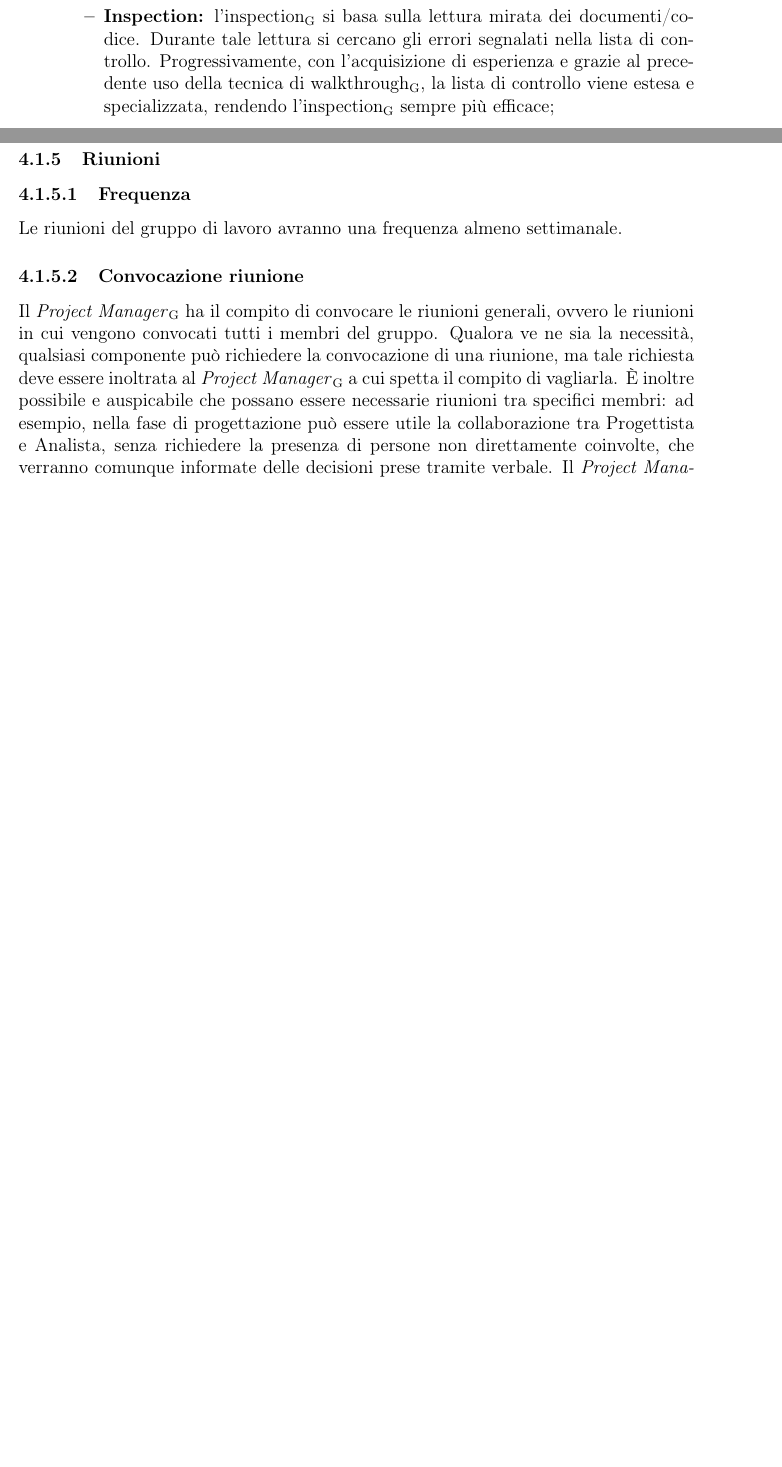
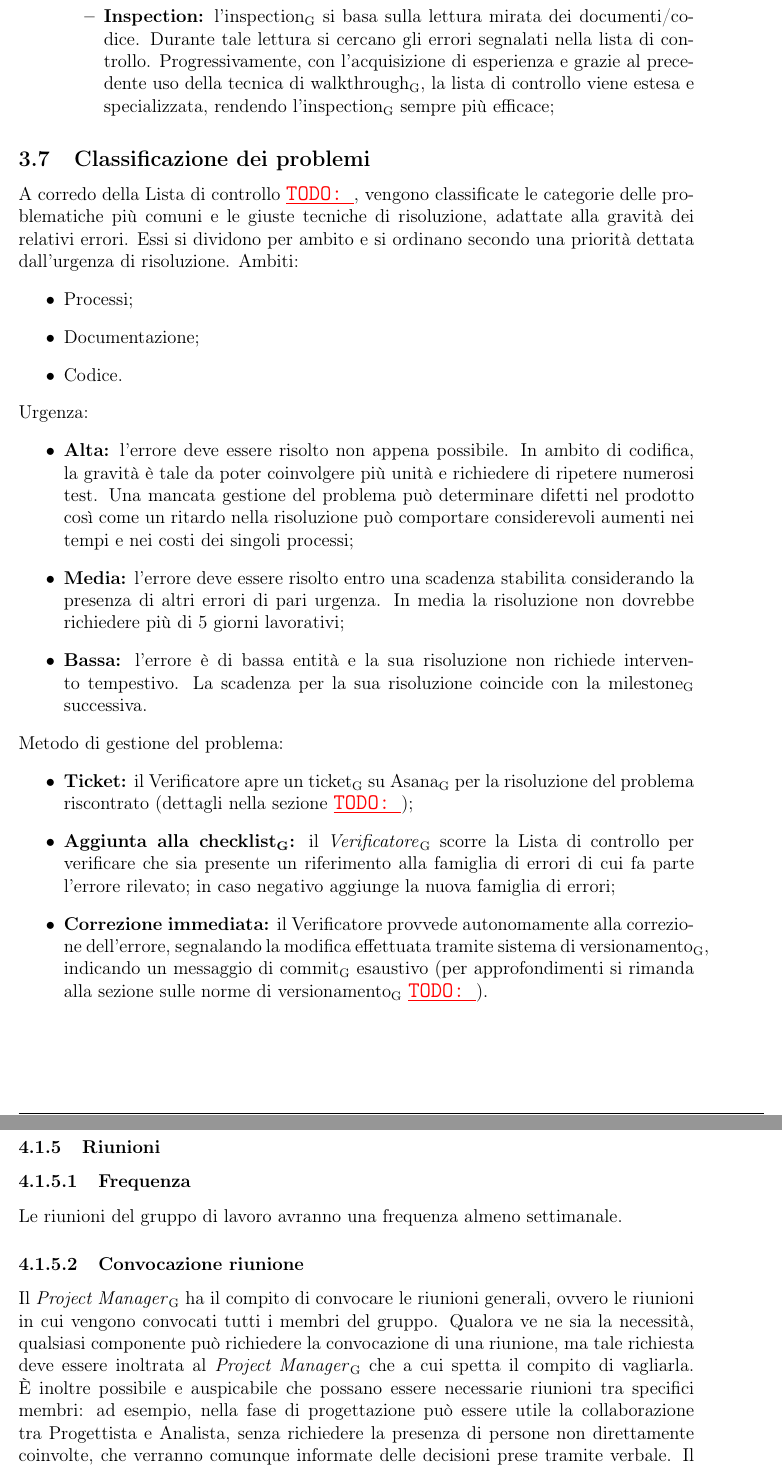
Before and after one commit to waltersandon/starware.swe15, a LaTeX document (doc/1_RR/interni/NormeDiProgetto/NormeDiProgetto_v1.0.3.tex): two parts of pages 18 and 24 of 27 before the commit and two parts of pages 18 and 23 of 26 after it, joined at a grey line, cut so that both start at the same text, the shorter picture padded with empty space. Compiled offline with pdfLaTeX.

Commit message:
uptadate verifica norme di progetto

```diff
--- a/doc/1_RR/interni/NormeDiProgetto/NormeDiProgetto_v1.0.3.tex
+++ b/doc/1_RR/interni/NormeDiProgetto/NormeDiProgetto_v1.0.3.tex
@@ -452,7 +452,25 @@ Verificatore controllerà i documenti e il codice utilizzando le seguenti tecnic
 \end{itemize}
 
 
-
+\subsection{Classificazione dei problemi}
+A corredo della Lista di controllo \TODO{}, vengono classificate le categorie delle problematiche più comuni e le giuste tecniche di risoluzione, adattate alla gravità dei relativi errori. Essi si dividono per ambito e si ordinano secondo una priorità dettata dall’urgenza di risoluzione. Ambiti:
+\begin{itemize}
+  \item Processi;
+  \item Documentazione;
+  \item Codice.
+\end{itemize}
+Urgenza:
+\begin{itemize}
+  \item \textbf{Alta:} l’errore deve essere risolto non appena possibile. In ambito di codifica, la gravità è tale da poter coinvolgere più unità e richiedere di ripetere numerosi test. Una mancata gestione del problema può determinare difetti nel prodotto così come un ritardo nella risoluzione può comportare considerevoli aumenti nei tempi e nei costi dei singoli processi;
+  \item \textbf{Media:} l’errore deve essere risolto entro una scadenza stabilita considerando la presenza di altri errori di pari urgenza. In media la risoluzione non dovrebbe richiedere più di 5 giorni lavorativi;
+  \item \textbf{Bassa:} l’errore è di bassa entità e la sua risoluzione non richiede intervento tempestivo. La scadenza per la sua risoluzione coincide con la \gloss{milestone} successiva.
+\end{itemize}
+Metodo di gestione del problema:
+\begin{itemize}
+  \item \textbf{Ticket:} il Verificatore apre un \gloss{ticket} su \gloss{Asana} per la risoluzione del problema riscontrato (dettagli nella sezione \TODO{});
+  \item \textbf{Aggiunta alla \gloss{checklist}:} il \VR{} scorre la Lista di controllo per verificare che sia presente un riferimento alla famiglia di errori di cui fa parte l’errore rilevato; in caso negativo aggiunge la nuova famiglia di errori;
+  \item \textbf{Correzione immediata:} il Verificatore provvede autonomamente alla correzione dell’errore, segnalando la modifica effettuata tramite sistema di \gloss{versionamento}, indicando un messaggio di \gloss{commit} esaustivo (per approfondimenti si rimanda alla sezione sulle norme di \gloss{versionamento} \TODO{}).
+\end{itemize}
 
 
 \subsubsection{Documentazione}
@@ -594,7 +609,7 @@ Le riunioni del gruppo di lavoro avranno una frequenza almeno settimanale.
 
 \subsubsubsection{Convocazione riunione}
 Il \PM{} ha il compito di convocare le riunioni generali, ovvero le riunioni in cui vengono convocati tutti i membri del gruppo.
-Qualora ve ne sia la necessità, qualsiasi componente può richiedere la convocazione di una riunione, ma tale richiesta deve essere inoltrata al \PM{} a cui spetta il compito di vagliarla. È inoltre possibile e auspicabile che possano essere necessarie riunioni tra specifici membri: ad esempio, nella fase di progettazione può essere utile la collaborazione tra Progettista e Analista, senza richiedere la presenza di persone non direttamente coinvolte, che verranno comunque informate delle decisioni prese tramite verbale.
+Qualora ve ne sia la necessità, qualsiasi componente può richiedere la convocazione di una riunione, ma tale richiesta deve essere inoltrata al \PM{} che a cui spetta il compito di vagliarla. È inoltre possibile e auspicabile che possano essere necessarie riunioni tra specifici membri: ad esempio, nella fase di progettazione può essere utile la collaborazione tra Progettista e Analista, senza richiedere la presenza di persone non direttamente coinvolte, che verranno comunque informate delle decisioni prese tramite verbale.
 Il \PM{} deve convocare la riunione con attraverso la creazione di un \textit{\gloss{task}} su \textit{\gloss{Asana}}, assegnato a tutti i membri del gruppo, avente le seguenti caratteristiche:
 \begin{itemize}
   \item \textbf{Titolo:} convocazione riunione n. X, dove X indica il numero crescente di riunioni effettuate;
```
Also changed, not shown: doc/1_RR/interni/NormeDiProgetto/NormeDiProgetto_v1.0.3.tex (8 more changed lines).
